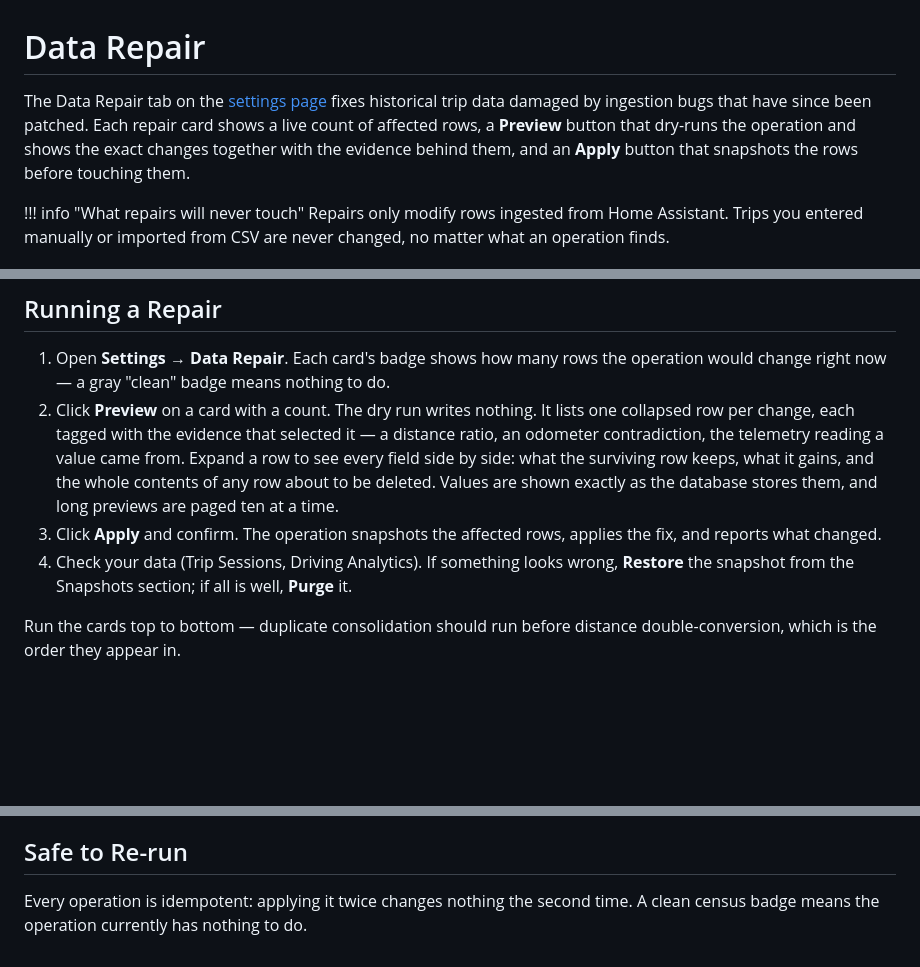
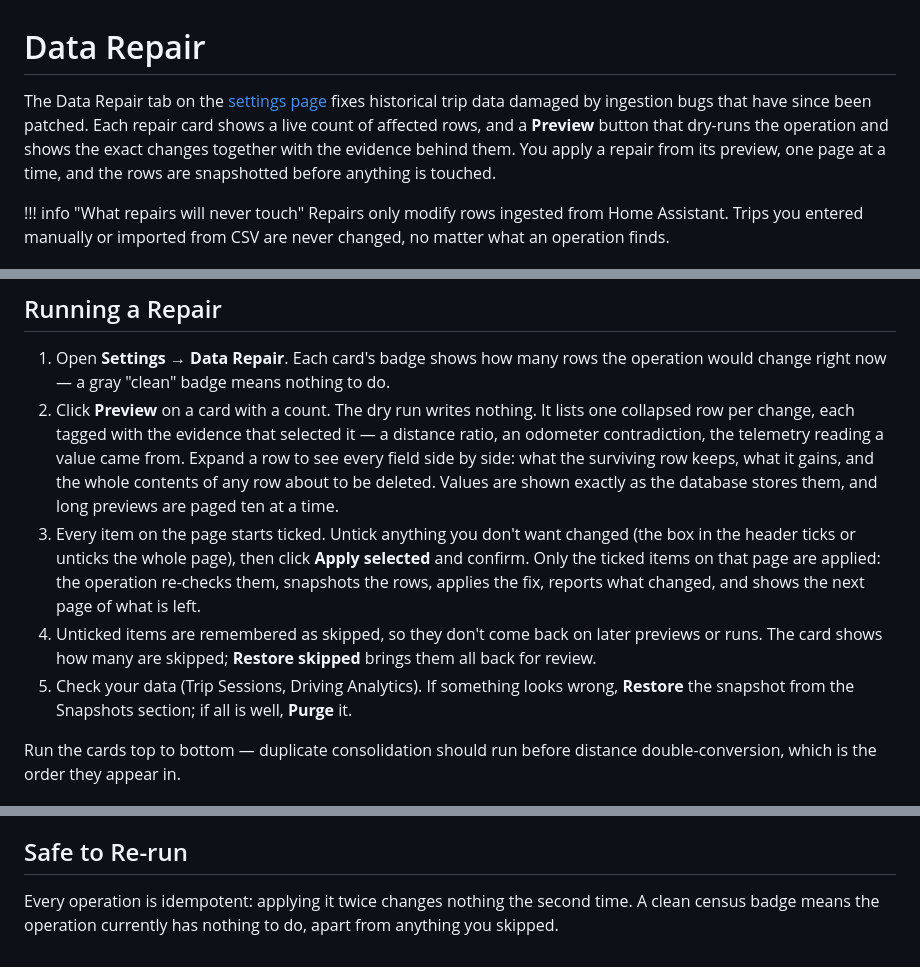
Before and after one commit to SquidBytes/LightningROD, a Markdown page: docs/guide/data-repair.md, 3 parts joined by grey strips. Rendered like a GitHub page; blank space fills up the shorter version.

Commit message:
docs(repair): describe per-page apply and skipped items

```diff
--- a/docs/guide/data-repair.md
+++ b/docs/guide/data-repair.md
@@ -1,6 +1,6 @@
 # Data Repair
 
-The Data Repair tab on the [settings page](settings.md) fixes historical trip data damaged by ingestion bugs that have since been patched. Each repair card shows a live count of affected rows, a **Preview** button that dry-runs the operation and shows the exact changes together with the evidence behind them, and an **Apply** button that snapshots the rows before touching them.
+The Data Repair tab on the [settings page](settings.md) fixes historical trip data damaged by ingestion bugs that have since been patched. Each repair card shows a live count of affected rows, and a **Preview** button that dry-runs the operation and shows the exact changes together with the evidence behind them. You apply a repair from its preview, one page at a time, and the rows are snapshotted before anything is touched.
 
 !!! info "What repairs will never touch"
     Repairs only modify rows ingested from Home Assistant. Trips you entered manually or imported from CSV are never changed, no matter what an operation finds.
@@ -24,8 +24,9 @@ Per-repair snapshots cover only the rows each operation touches. Before your fir
 
 1. Open **Settings → Data Repair**. Each card's badge shows how many rows the operation would change right now — a gray "clean" badge means nothing to do.
 2. Click **Preview** on a card with a count. The dry run writes nothing. It lists one collapsed row per change, each tagged with the evidence that selected it — a distance ratio, an odometer contradiction, the telemetry reading a value came from. Expand a row to see every field side by side: what the surviving row keeps, what it gains, and the whole contents of any row about to be deleted. Values are shown exactly as the database stores them, and long previews are paged ten at a time.
-3. Click **Apply** and confirm. The operation snapshots the affected rows, applies the fix, and reports what changed.
-4. Check your data (Trip Sessions, Driving Analytics). If something looks wrong, **Restore** the snapshot from the Snapshots section; if all is well, **Purge** it.
+3. Every item on the page starts ticked. Untick anything you don't want changed (the box in the header ticks or unticks the whole page), then click **Apply selected** and confirm. Only the ticked items on that page are applied: the operation re-checks them, snapshots the rows, applies the fix, reports what changed, and shows the next page of what is left.
+4. Unticked items are remembered as skipped, so they don't come back on later previews or runs. The card shows how many are skipped; **Restore skipped** brings them all back for review.
+5. Check your data (Trip Sessions, Driving Analytics). If something looks wrong, **Restore** the snapshot from the Snapshots section; if all is well, **Purge** it.
 
 Run the cards top to bottom — duplicate consolidation should run before distance double-conversion, which is the order they appear in.
 
@@ -69,4 +70,4 @@ Event archive replay is not bound by that window — it reads events LightningRO
 
 ## Safe to Re-run
 
-Every operation is idempotent: applying it twice changes nothing the second time. A clean census badge means the operation currently has nothing to do.
+Every operation is idempotent: applying it twice changes nothing the second time. A clean census badge means the operation currently has nothing to do, apart from anything you skipped.
```
Also changed, not shown: CHANGELOG.md (+2 -0 lines).
